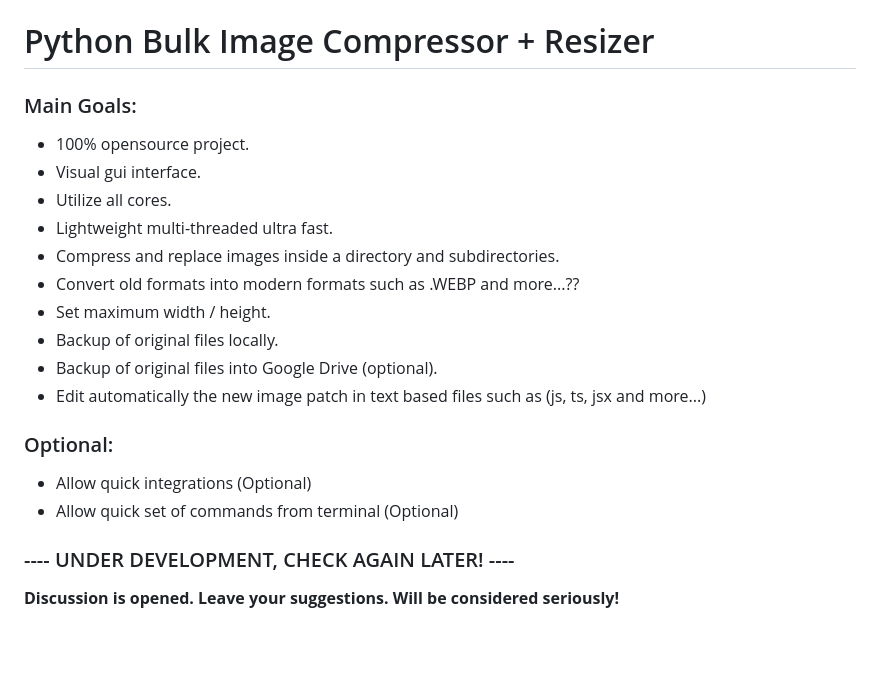
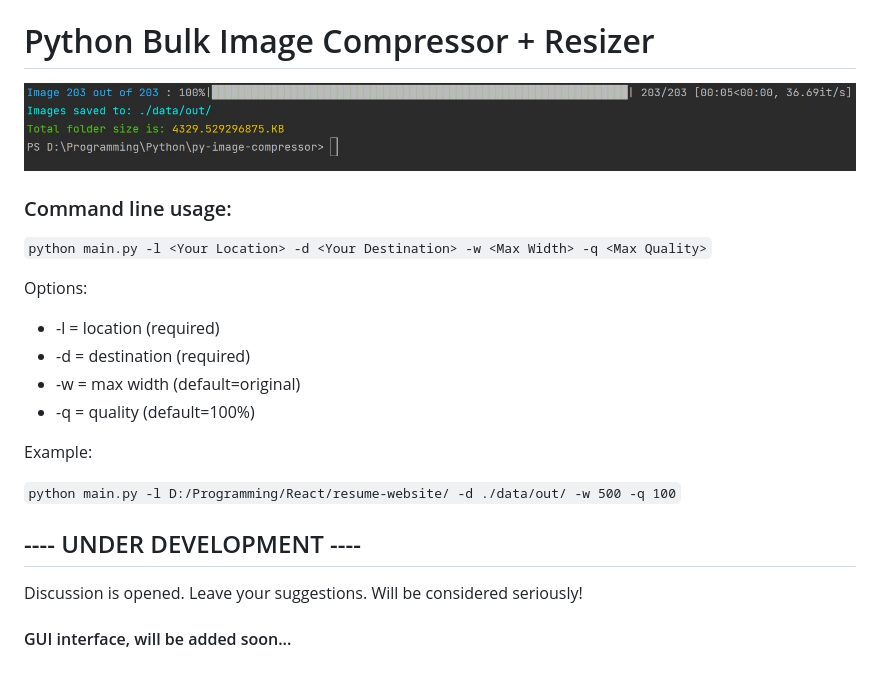
Before and after one commit to georgekhananaev/py-image-compressor, a Markdown page: README.md, the part around one of its changes. Drawn GitHub-style; pictures changed too: screenshot.jpg (added); blank space fills up the shorter version.

Commit message:
working terminal edition

```diff
--- a/README.md
+++ b/README.md
@@ -1,23 +3,24 @@
 # Python Bulk Image Compressor + Resizer
+![alt text](https://github.com/georgekhananaev/py-image-compressor/blob/main/screenshot.jpg?raw=true)
 
-### Main Goals:
 
-- 100% opensource project.
-- Visual gui interface.
-- Utilize all cores.
-- Lightweight multi-threaded ultra fast.
-- Compress and replace images inside a directory and subdirectories.
-- Convert old formats into modern formats such as .WEBP and more...??
-- Set maximum width / height.
-- Backup of original files locally.
-- Backup of original files into Google Drive (optional).
-- Edit automatically the new image patch in text based files such as (js, ts, jsx and more...)
+### Command line usage:
+`python main.py -l <Your Location> -d <Your Destination> -w <Max Width> -q <Max Quality>`
 
-### Optional:
+Options:
+* -l = location (required)
+* -d = destination (required)
+* -w = max width (default=original)
+* -q = quality (default=100%)
 
-- Allow quick integrations (Optional)
-- Allow quick set of commands from terminal (Optional)
+Example:
 
-### ---- UNDER DEVELOPMENT, CHECK AGAIN LATER! ----
+`python main.py -l D:/Programming/React/resume-website/ -d ./data/out/ -w 500 -q 100`
 
-**Discussion is opened. Leave your suggestions. Will be considered seriously!**
+
+## ---- UNDER DEVELOPMENT ----
+
+Discussion is opened. Leave your suggestions. Will be considered seriously!
+
+
+#### GUI interface, will be added soon...
```
Also changed, not shown: other parts of README.md (+2 -0 lines), 1 other file.
